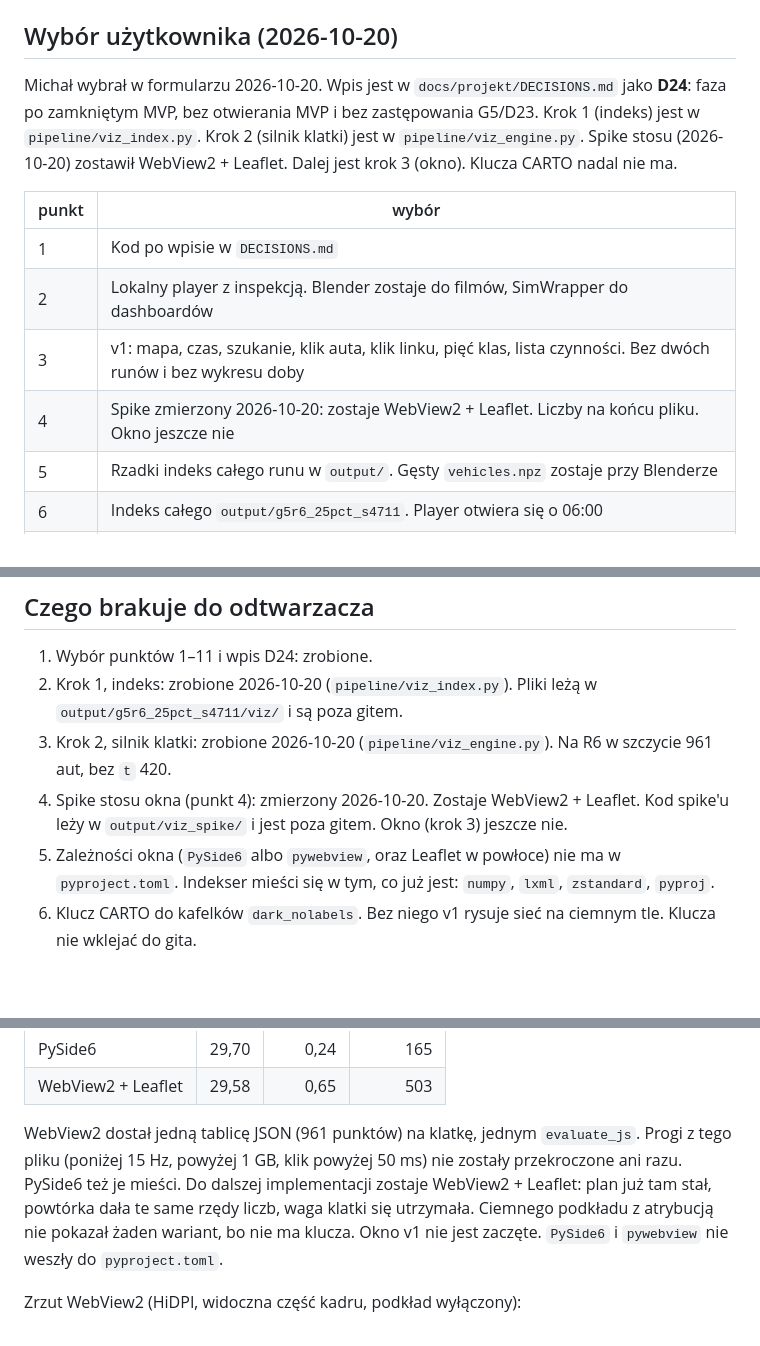
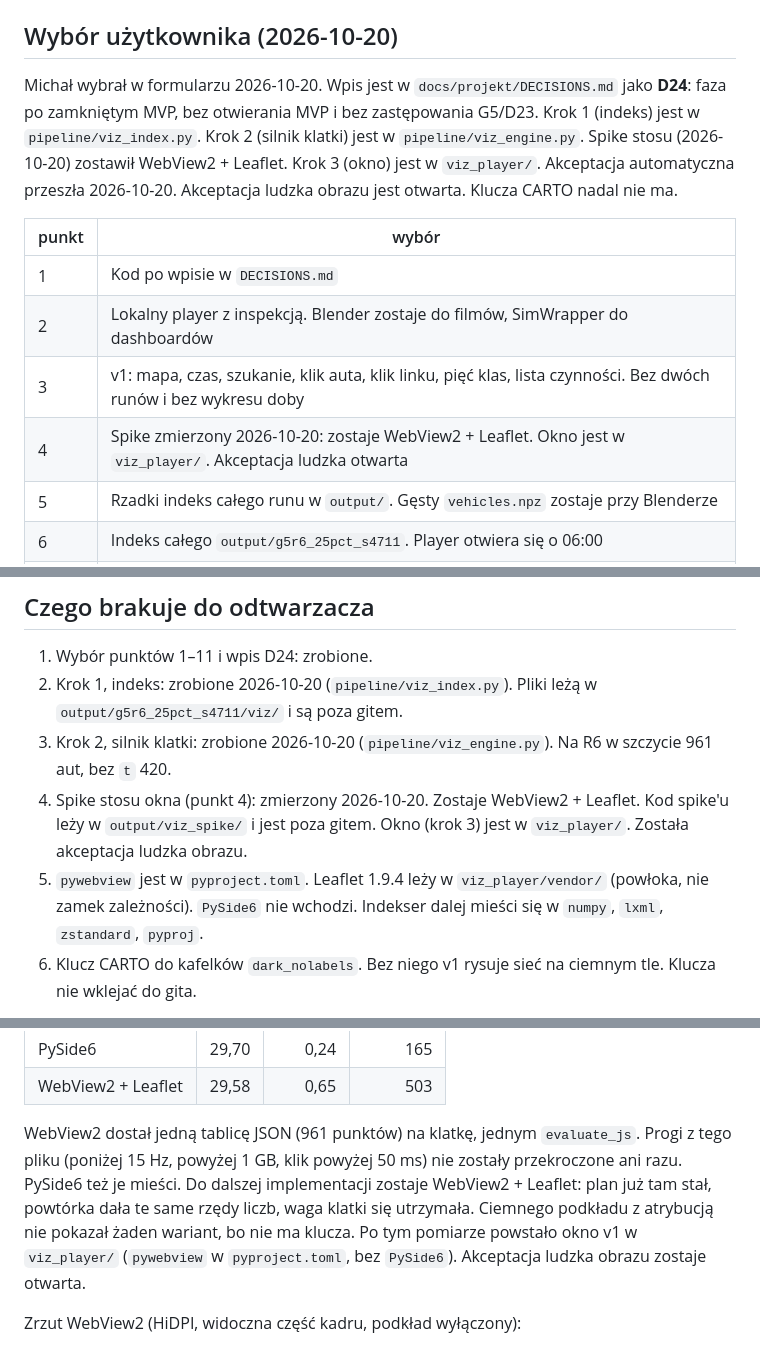
Before and after one commit to GISBoost/easy-matplayer, a Markdown page: docs/research/wizualizer_plan.md, 3 parts joined by grey strips. Rendered like a GitHub page; blank space fills up the shorter version.

```diff
--- a/docs/research/wizualizer_plan.md
+++ b/docs/research/wizualizer_plan.md
@@ -4,14 +4,14 @@ Data: 2026-10-20. Plan lokalny. Nie jest fazą w `TASKS.md`. Recenzja faktów: `
 
 ## Wybór użytkownika (2026-10-20)
 
-Michał wybrał w formularzu 2026-10-20. Wpis jest w `docs/projekt/DECISIONS.md` jako **D24**: faza po zamkniętym MVP, bez otwierania MVP i bez zastępowania G5/D23. Krok 1 (indeks) jest w `pipeline/viz_index.py`. Krok 2 (silnik klatki) jest w `pipeline/viz_engine.py`. Spike stosu (2026-10-20) zostawił WebView2 + Leaflet. Dalej jest krok 3 (okno). Klucza CARTO nadal nie ma.
+Michał wybrał w formularzu 2026-10-20. Wpis jest w `docs/projekt/DECISIONS.md` jako **D24**: faza po zamkniętym MVP, bez otwierania MVP i bez zastępowania G5/D23. Krok 1 (indeks) jest w `pipeline/viz_index.py`. Krok 2 (silnik klatki) jest w `pipeline/viz_engine.py`. Spike stosu (2026-10-20) zostawił WebView2 + Leaflet. Krok 3 (okno) jest w `viz_player/`. Akceptacja automatyczna przeszła 2026-10-20. Akceptacja ludzka obrazu jest otwarta. Klucza CARTO nadal nie ma.
 
 | punkt | wybór |
 |---|---|
 | 1 | Kod po wpisie w `DECISIONS.md` |
 | 2 | Lokalny player z inspekcją. Blender zostaje do filmów, SimWrapper do dashboardów |
 | 3 | v1: mapa, czas, szukanie, klik auta, klik linku, pięć klas, lista czynności. Bez dwóch runów i bez wykresu doby |
-| 4 | Spike zmierzony 2026-10-20: zostaje WebView2 + Leaflet. Liczby na końcu pliku. Okno jeszcze nie |
+| 4 | Spike zmierzony 2026-10-20: zostaje WebView2 + Leaflet. Okno jest w `viz_player/`. Akceptacja ludzka otwarta |
 | 5 | Rzadki indeks całego runu w `output/`. Gęsty `vehicles.npz` zostaje przy Blenderze |
 | 6 | Indeks całego `output/g5r6_25pct_s4711`. Player otwiera się o 06:00 |
 | 7 | Pięć klas (`r`, `c`, `o`, `t`, `h`), na starcie wszystkie włączone. Kolor auta = prędkość |
@@ -33,8 +33,8 @@ Maszyna: 16 GB RAM, Windows, Python 3.12 (`uv`), Java 25 tylko do symulacji. Bud
 1. Wybór punktów 1–11 i wpis D24: zrobione.
 2. Krok 1, indeks: zrobione 2026-10-20 (`pipeline/viz_index.py`). Pliki leżą w `output/g5r6_25pct_s4711/viz/` i są poza gitem.
 3. Krok 2, silnik klatki: zrobione 2026-10-20 (`pipeline/viz_engine.py`). Na R6 w szczycie 961 aut, bez `t` 420.
-4. Spike stosu okna (punkt 4): zmierzony 2026-10-20. Zostaje WebView2 + Leaflet. Kod spike'u leży w `output/viz_spike/` i jest poza gitem. Okno (krok 3) jeszcze nie.
-5. Zależności okna (`PySide6` albo `pywebview`, oraz Leaflet w powłoce) nie ma w `pyproject.toml`. Indekser mieści się w tym, co już jest: `numpy`, `lxml`, `zstandard`, `pyproj`.
+4. Spike stosu okna (punkt 4): zmierzony 2026-10-20. Zostaje WebView2 + Leaflet. Kod spike'u leży w `output/viz_spike/` i jest poza gitem. Okno (krok 3) jest w `viz_player/`. Została akceptacja ludzka obrazu.
+5. `pywebview` jest w `pyproject.toml`. Leaflet 1.9.4 leży w `viz_player/vendor/` (powłoka, nie zamek zależności). `PySide6` nie wchodzi. Indekser dalej mieści się w `numpy`, `lxml`, `zstandard`, `pyproj`.
 6. Klucz CARTO do kafelków `dark_nolabels`. Bez niego v1 rysuje sieć na ciemnym tle. Klucza nie wklejać do gita.
 
 Dane do pierwszej wersji są. Eventy, sieć i `sampleSize` 0,25 leżą w runie R6. Runu D16, z którego wzięto 4 822 / 755, na dysku nie ma. Nazw ulic w sieci nie ma i v1 ich nie dociąga.
@@ -308,7 +314,7 @@ Powtórka tego samego dnia, bo przy pierwszym pomiarze w RAM siedziały inne pro
 | PySide6 | 29,70 | 0,24 | 165 |
 | WebView2 + Leaflet | 29,58 | 0,65 | 503 |
 
-WebView2 dostał jedną tablicę JSON (961 punktów) na klatkę, jednym `evaluate_js`. Progi z tego pliku (poniżej 15 Hz, powyżej 1 GB, klik powyżej 50 ms) nie zostały przekroczone ani razu. PySide6 też je mieści. Do dalszej implementacji zostaje WebView2 + Leaflet: plan już tam stał, powtórka dała te same rzędy liczb, waga klatki się utrzymała. Ciemnego podkładu z atrybucją nie pokazał żaden wariant, bo nie ma klucza. Okno v1 nie jest zaczęte. `PySide6` i `pywebview` nie weszły do `pyproject.toml`.
+WebView2 dostał jedną tablicę JSON (961 punktów) na klatkę, jednym `evaluate_js`. Progi z tego pliku (poniżej 15 Hz, powyżej 1 GB, klik powyżej 50 ms) nie zostały przekroczone ani razu. PySide6 też je mieści. Do dalszej implementacji zostaje WebView2 + Leaflet: plan już tam stał, powtórka dała te same rzędy liczb, waga klatki się utrzymała. Ciemnego podkładu z atrybucją nie pokazał żaden wariant, bo nie ma klucza. Po tym pomiarze powstało okno v1 w `viz_player/` (`pywebview` w `pyproject.toml`, bez `PySide6`). Akceptacja ludzka obrazu zostaje otwarta.
 
 Zrzut WebView2 (HiDPI, widoczna część kadru, podkład wyłączony):
 
```
Also changed, not shown: other parts of docs/research/wizualizer_plan.md (+10 -4 lines), docs/research/wizualizer_okno.png (added), 7 other files.
